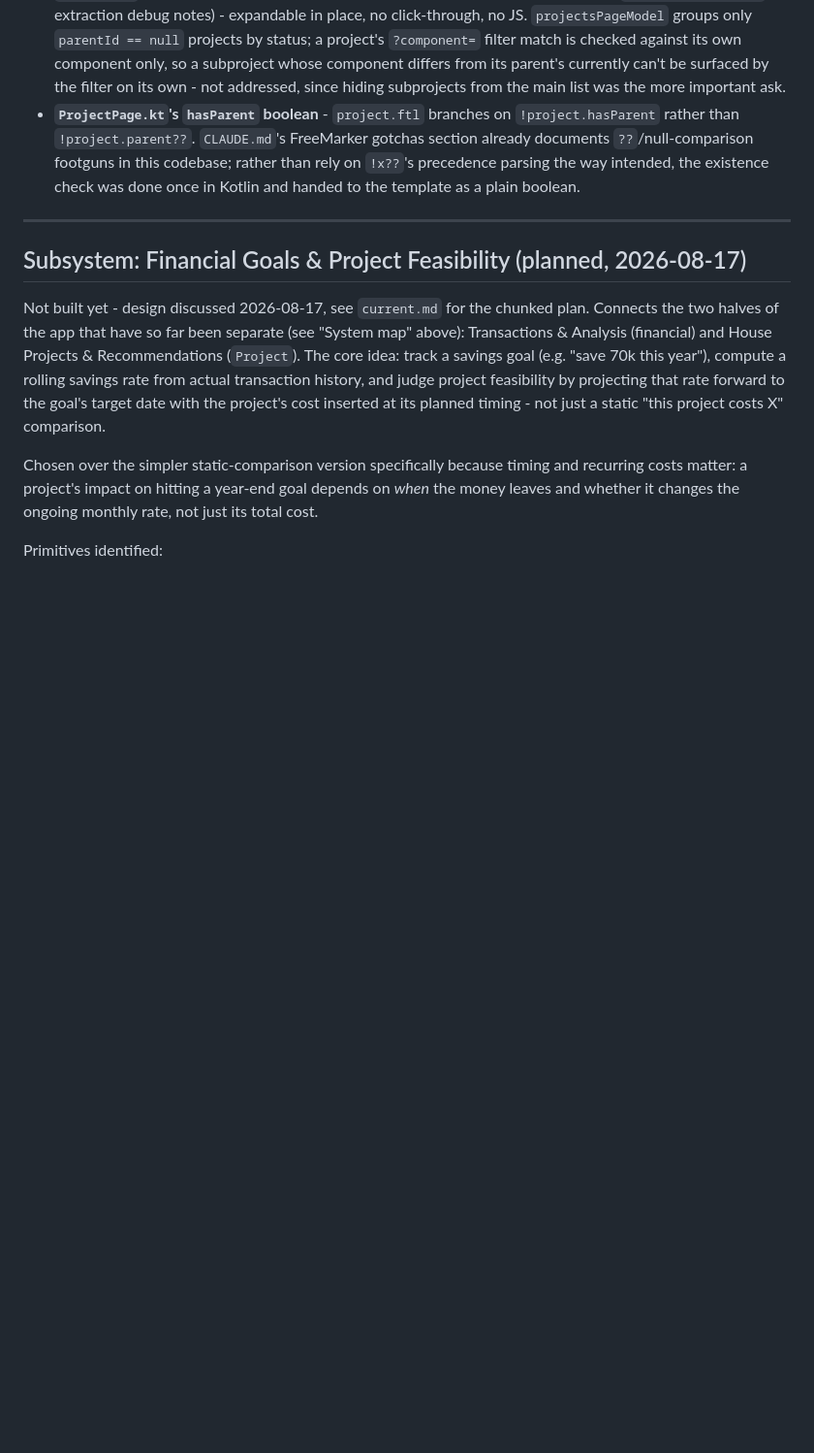
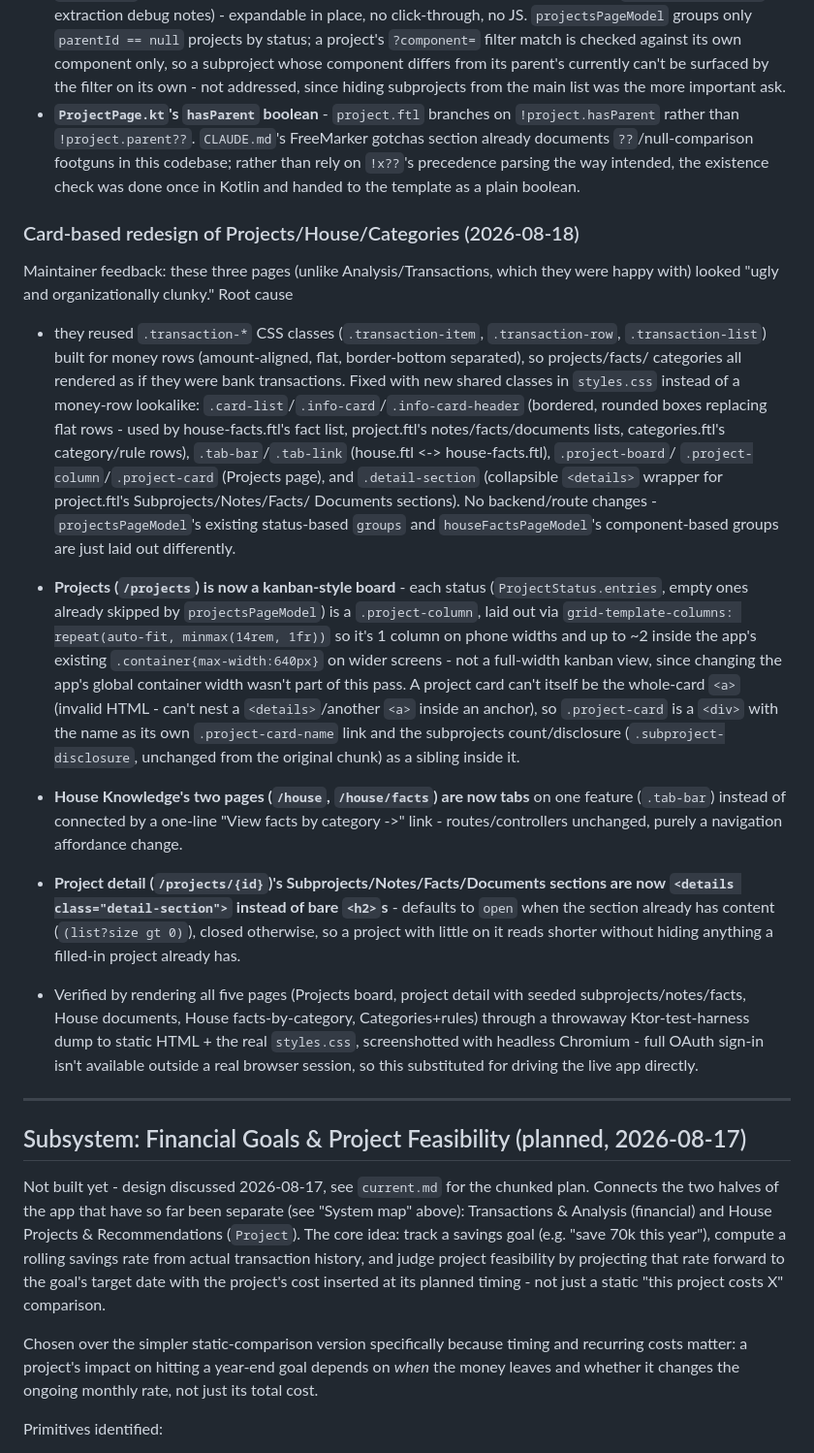
Before and after one commit to jstinson83/budgeter, a Markdown page: .claude/context.md, the part around the change. Shown at 97% size. GitHub-like rendering; blank space fills up the shorter version.

Commit message:
Document the Projects/House/Categories card redesign in context.md
Co-Authored-By: Claude Sonnet 5 <noreply@anthropic.com>
Claude-Session: https://claude.ai/code/session_01J8f3Fod1c1yncezecL6Exc

```diff
--- a/.claude/context.md
+++ b/.claude/context.md
@@ -1142,6 +1142,53 @@ still not built; this is a separate, additive mechanism.
   parsing the way intended, the existence check was done once in Kotlin
   and handed to the template as a plain boolean.
 
+### Card-based redesign of Projects/House/Categories (2026-08-18)
+
+Maintainer feedback: these three pages (unlike Analysis/Transactions, which
+they were happy with) looked "ugly and organizationally clunky." Root cause
+- they reused `.transaction-*` CSS classes (`.transaction-item`,
+`.transaction-row`, `.transaction-list`) built for money rows
+(amount-aligned, flat, border-bottom separated), so projects/facts/
+categories all rendered as if they were bank transactions. Fixed with new
+shared classes in `styles.css` instead of a money-row lookalike:
+`.card-list`/`.info-card`/`.info-card-header` (bordered, rounded boxes
+replacing flat rows - used by house-facts.ftl's fact list, project.ftl's
+notes/facts/documents lists, categories.ftl's category/rule rows),
+`.tab-bar`/`.tab-link` (house.ftl <-> house-facts.ftl), `.project-board`/
+`.project-column`/`.project-card` (Projects page), and `.detail-section`
+(collapsible `<details>` wrapper for project.ftl's Subprojects/Notes/Facts/
+Documents sections). No backend/route changes - `projectsPageModel`'s
+existing status-based `groups` and `houseFactsPageModel`'s component-based
+groups are just laid out differently.
+
+- **Projects (`/projects`) is now a kanban-style board** - each status
+  (`ProjectStatus.entries`, empty ones already skipped by
+  `projectsPageModel`) is a `.project-column`, laid out via
+  `grid-template-columns: repeat(auto-fit, minmax(14rem, 1fr))` so it's 1
+  column on phone widths and up to ~2 inside the app's existing
+  `.container{max-width:640px}` on wider screens - not a full-width kanban
+  view, since changing the app's global container width wasn't part of this
+  pass. A project card can't itself be the whole-card `<a>` (invalid HTML -
+  can't nest a `<details>`/another `<a>` inside an anchor), so
+  `.project-card` is a `<div>` with the name as its own `.project-card-name`
+  link and the subprojects count/disclosure (`.subproject-disclosure`,
+  unchanged from the original chunk) as a sibling inside it.
+- **House Knowledge's two pages (`/house`, `/house/facts`) are now tabs**
+  on one feature (`.tab-bar`) instead of connected by a one-line "View
+  facts by category ->" link - routes/controllers unchanged, purely a
+  navigation affordance change.
+- **Project detail (`/projects/{id}`)'s Subprojects/Notes/Facts/Documents
+  sections are now `<details class="detail-section">` instead of bare
+  `<h2>`s** - defaults to `open` when the section already has content
+  (`(list?size gt 0)`), closed otherwise, so a project with little on it
+  reads shorter without hiding anything a filled-in project already has.
+- Verified by rendering all five pages (Projects board, project detail with
+  seeded subprojects/notes/facts, House documents, House facts-by-category,
+  Categories+rules) through a throwaway Ktor-test-harness dump to static
+  HTML + the real `styles.css`, screenshotted with headless Chromium - full
+  OAuth sign-in isn't available outside a real browser session, so this
+  substituted for driving the live app directly.
+
 ---
 
 ## Subsystem: Financial Goals & Project Feasibility (planned, 2026-08-17)
```
